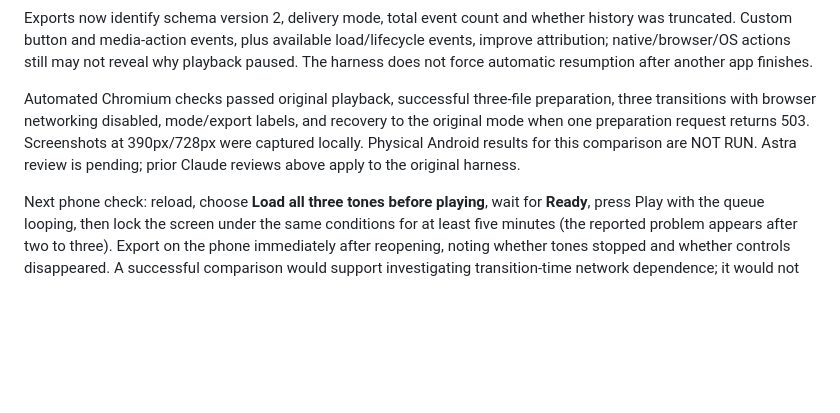
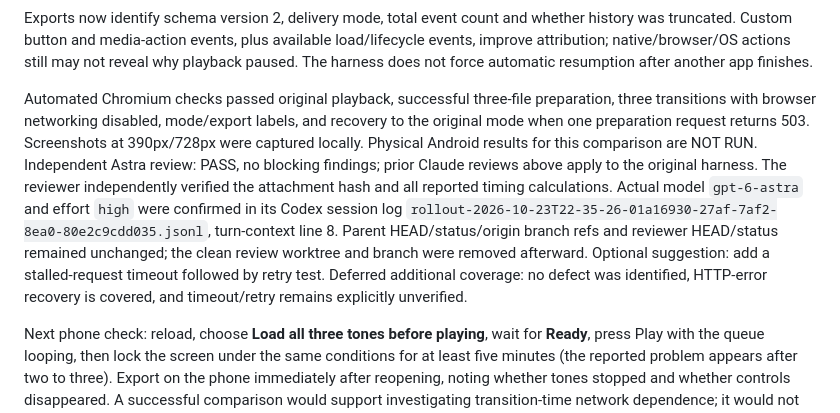
Before and after one commit to WilsonXY/coda, a Markdown page: docs/experiment-results.md, the part around the change. Drawn GitHub-style; blank space fills up the shorter version.

Commit message:
docs: record Astra review of audio comparison

```diff
--- a/docs/experiment-results.md
+++ b/docs/experiment-results.md
@@ -95,6 +95,6 @@ A controlled comparison is now available: before first playback, load all three
 
 Exports now identify schema version 2, delivery mode, total event count and whether history was truncated. Custom button and media-action events, plus available load/lifecycle events, improve attribution; native/browser/OS actions still may not reveal why playback paused. The harness does not force automatic resumption after another app finishes.
 
-Automated Chromium checks passed original playback, successful three-file preparation, three transitions with browser networking disabled, mode/export labels, and recovery to the original mode when one preparation request returns 503. Screenshots at 390px/728px were captured locally. Physical Android results for this comparison are NOT RUN. Astra review is pending; prior Claude reviews above apply to the original harness.
+Automated Chromium checks passed original playback, successful three-file preparation, three transitions with browser networking disabled, mode/export labels, and recovery to the original mode when one preparation request returns 503. Screenshots at 390px/728px were captured locally. Physical Android results for this comparison are NOT RUN. Independent Astra review: PASS, no blocking findings; prior Claude reviews above apply to the original harness. The reviewer independently verified the attachment hash and all reported timing calculations. Actual model `gpt-6-astra` and effort `high` were confirmed in its Codex session log `rollout-2026-10-23T22-35-26-01a16930-27af-7af2-8ea0-80e2c9cdd035.jsonl`, turn-context line 8. Parent HEAD/status/origin branch refs and reviewer HEAD/status remained unchanged; the clean review worktree and branch were removed afterward. Optional suggestion: add a stalled-request timeout followed by retry test. Deferred additional coverage: no defect was identified, HTTP-error recovery is covered, and timeout/retry remains explicitly unverified.
 
 Next phone check: reload, choose **Load all three tones before playing**, wait for **Ready**, press Play with the queue looping, then lock the screen under the same conditions for at least five minutes (the reported problem appears after two to three). Export on the phone immediately after reopening, noting whether tones stopped and whether controls disappeared. A successful comparison would support investigating transition-time network dependence; it would not prove the original cause or real-music reliability.
```
